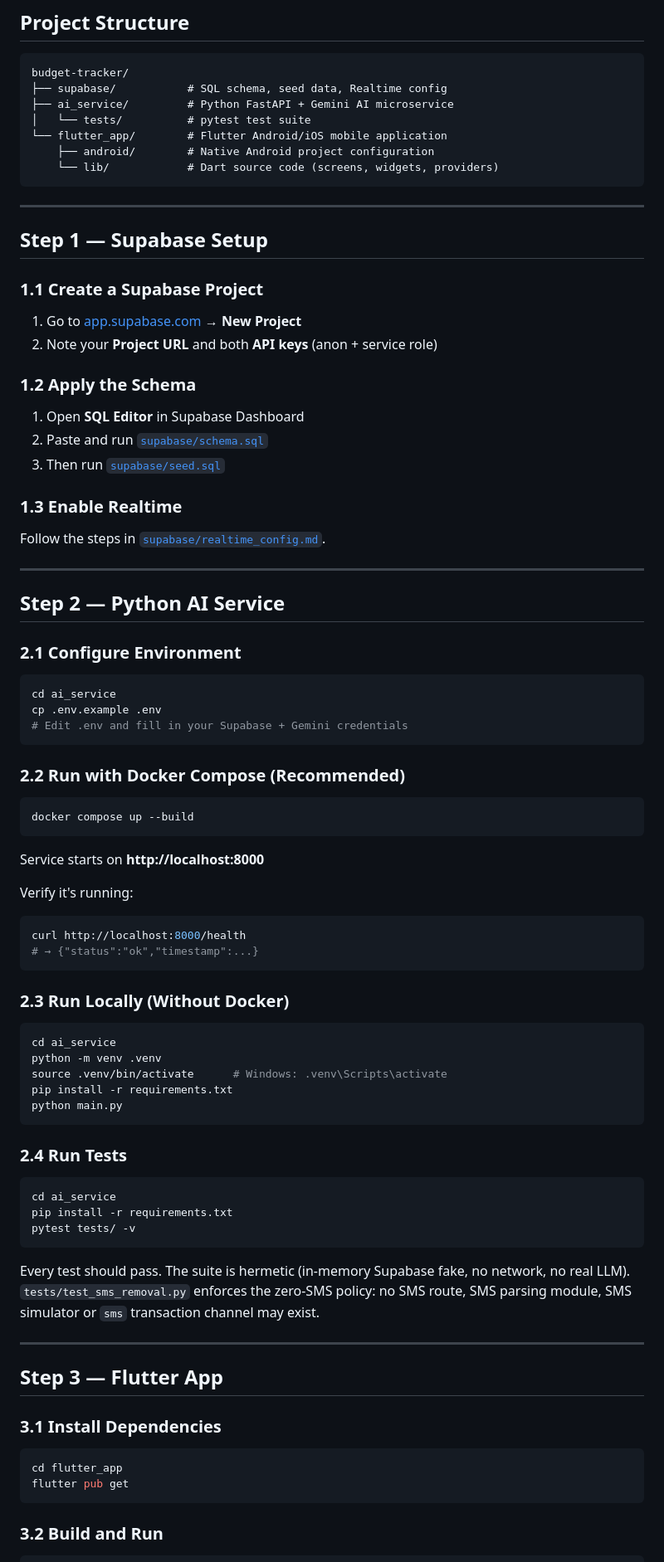
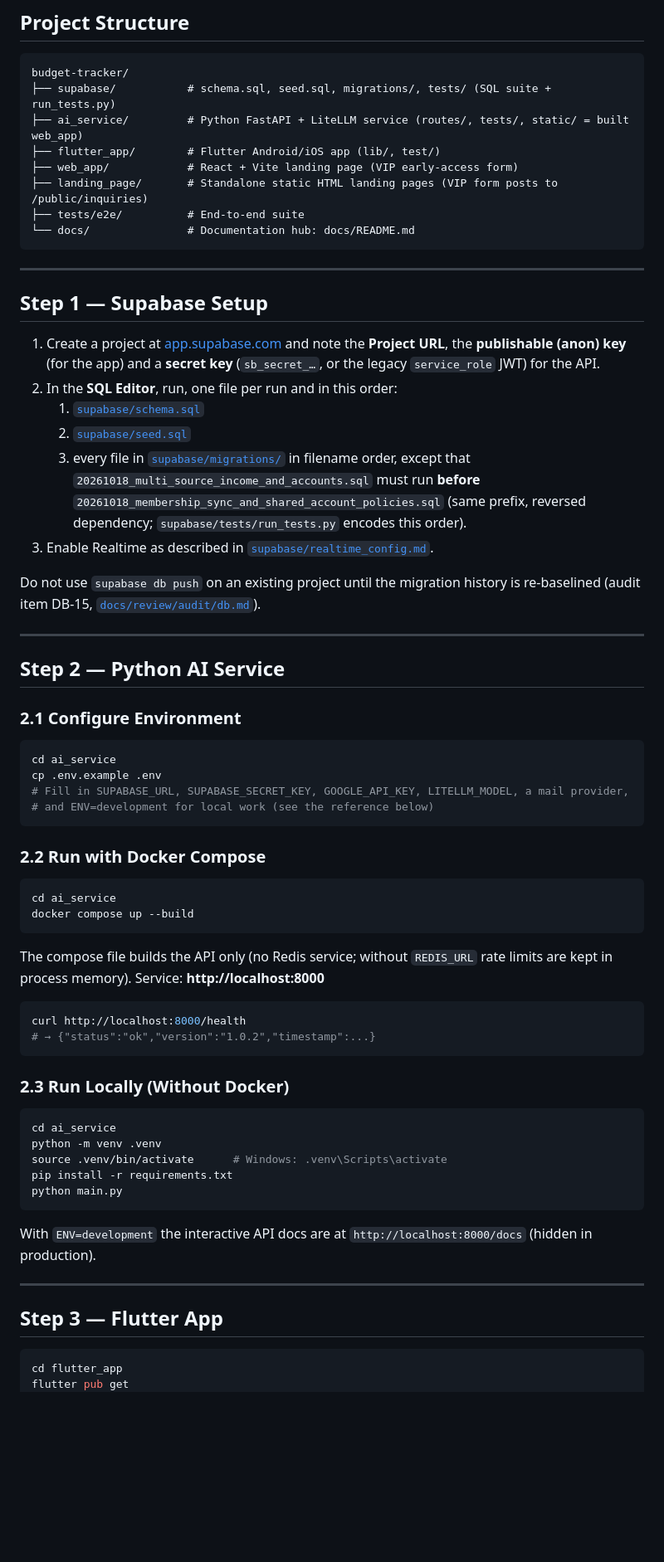
Before and after one commit to Masteader/budget-tracker, a Markdown page: README.md, the part around one of its changes. Shown at 83% size. Drawn GitHub-style; blank space fills up the shorter version.

````diff
--- a/README.md
+++ b/README.md
@@ -48,32 +66,33 @@ Android / iOS Phone                 Python AI Service              Supabase
 
 ```
 budget-tracker/
-├── supabase/           # SQL schema, seed data, Realtime config
-├── ai_service/         # Python FastAPI + Gemini AI microservice
-│   └── tests/          # pytest test suite
-└── flutter_app/        # Flutter Android/iOS mobile application
-    ├── android/        # Native Android project configuration
-    └── lib/            # Dart source code (screens, widgets, providers)
+├── supabase/           # schema.sql, seed.sql, migrations/, tests/ (SQL suite + run_tests.py)
+├── ai_service/         # Python FastAPI + LiteLLM service (routes/, tests/, static/ = built web_app)
+├── flutter_app/        # Flutter Android/iOS app (lib/, test/)
+├── web_app/            # React + Vite landing page (VIP early-access form)
+├── landing_page/       # Standalone static HTML landing pages (VIP form posts to /public/inquiries)
+├── tests/e2e/          # End-to-end suite
+└── docs/               # Documentation hub: docs/README.md
 ```
 
 ---
 
 ## Step 1 — Supabase Setup
 
-### 1.1 Create a Supabase Project
+1. Create a project at [app.supabase.com](https://app.supabase.com) and note the **Project URL**,
+   the **publishable (anon) key** (for the app) and a **secret key** (`sb_secret_…`, or the legacy
+   `service_role` JWT) for the API.
+2. In the **SQL Editor**, run, one file per run and in this order:
+   1. [`supabase/schema.sql`](supabase/schema.sql)
+   2. [`supabase/seed.sql`](supabase/seed.sql)
+   3. every file in [`supabase/migrations/`](supabase/migrations/) in filename order, except that
+      `20261018_multi_source_income_and_accounts.sql` must run **before**
+      `20261018_membership_sync_and_shared_account_policies.sql` (same prefix, reversed
+      dependency; `supabase/tests/run_tests.py` encodes this order).
+3. Enable Realtime as described in [`supabase/realtime_config.md`](supabase/realtime_config.md).
 
-1. Go to [app.supabase.com](https://app.supabase.com) → **New Project**
-2. Note your **Project URL** and both **API keys** (anon + service role)
-
-### 1.2 Apply the Schema
-
-1. Open **SQL Editor** in Supabase Dashboard
-2. Paste and run [`supabase/schema.sql`](supabase/schema.sql)
-3. Then run [`supabase/seed.sql`](supabase/seed.sql)
-
-### 1.3 Enable Realtime
-
-Follow the steps in [`supabase/realtime_config.md`](supabase/realtime_config.md).
+Do not use `supabase db push` on an existing project until the migration history is re-baselined
+(audit item DB-15, [`docs/review/audit/db.md`](docs/review/audit/db.md)).
 
 ---
 
@@ -84,21 +103,23 @@ Follow the steps in [`supabase/realtime_config.md`](supabase/realtime_config.md)
 ```bash
 cd ai_service
 cp .env.example .env
-# Edit .env and fill in your Supabase + Gemini credentials
+# Fill in SUPABASE_URL, SUPABASE_SECRET_KEY, GOOGLE_API_KEY, LITELLM_MODEL, a mail provider,
+# and ENV=development for local work (see the reference below)
 ```
 
-### 2.2 Run with Docker Compose (Recommended)
+### 2.2 Run with Docker Compose
 
 ```bash
+cd ai_service
 docker compose up --build
 ```
 
-Service starts on **http://localhost:8000**
+The compose file builds the API only (no Redis service; without `REDIS_URL` rate limits are kept
+in process memory). Service: **http://localhost:8000**
 
-Verify it's running:
 ```bash
 curl http://localhost:8000/health
-# → {"status":"ok","timestamp":...}
+# → {"status":"ok","version":"1.0.2","timestamp":...}
 ```
 
 ### 2.3 Run Locally (Without Docker)
@@ -111,31 +132,15 @@ pip install -r requirements.txt
 python main.py
 ```
 
-### 2.4 Run Tests
-
-```bash
-cd ai_service
-pip install -r requirements.txt
-pytest tests/ -v
-```
-
-Every test should pass. The suite is hermetic (in-memory Supabase fake, no network, no real LLM).
-`tests/test_sms_removal.py` enforces the zero-SMS policy: no SMS route, SMS parsing module,
-SMS simulator or `sms` transaction channel may exist.
+With `ENV=development` the interactive API docs are at `http://localhost:8000/docs` (hidden in
+production).
 
 ---
 
 ## Step 3 — Flutter App
 
-### 3.1 Install Dependencies
-
 ```bash
 cd flutter_app
 flutter pub get
-```
-
-### 3.2 Build and Run
-
-```bash
 flutter run \
   --dart-define=SUPABASE_URL=https://<id>.supabase.co \
````
Also changed, not shown: other parts of README.md (+121 -50 lines).
